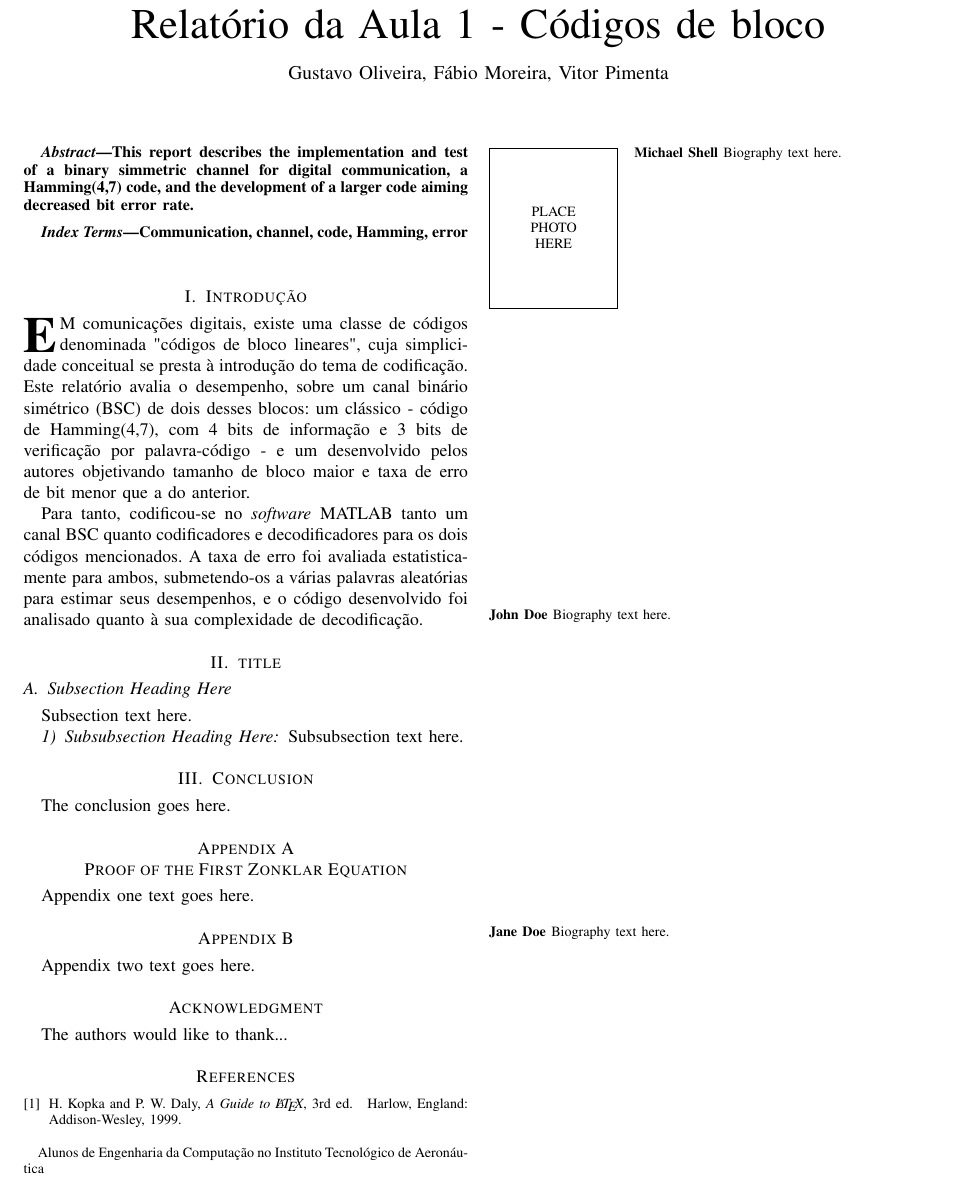
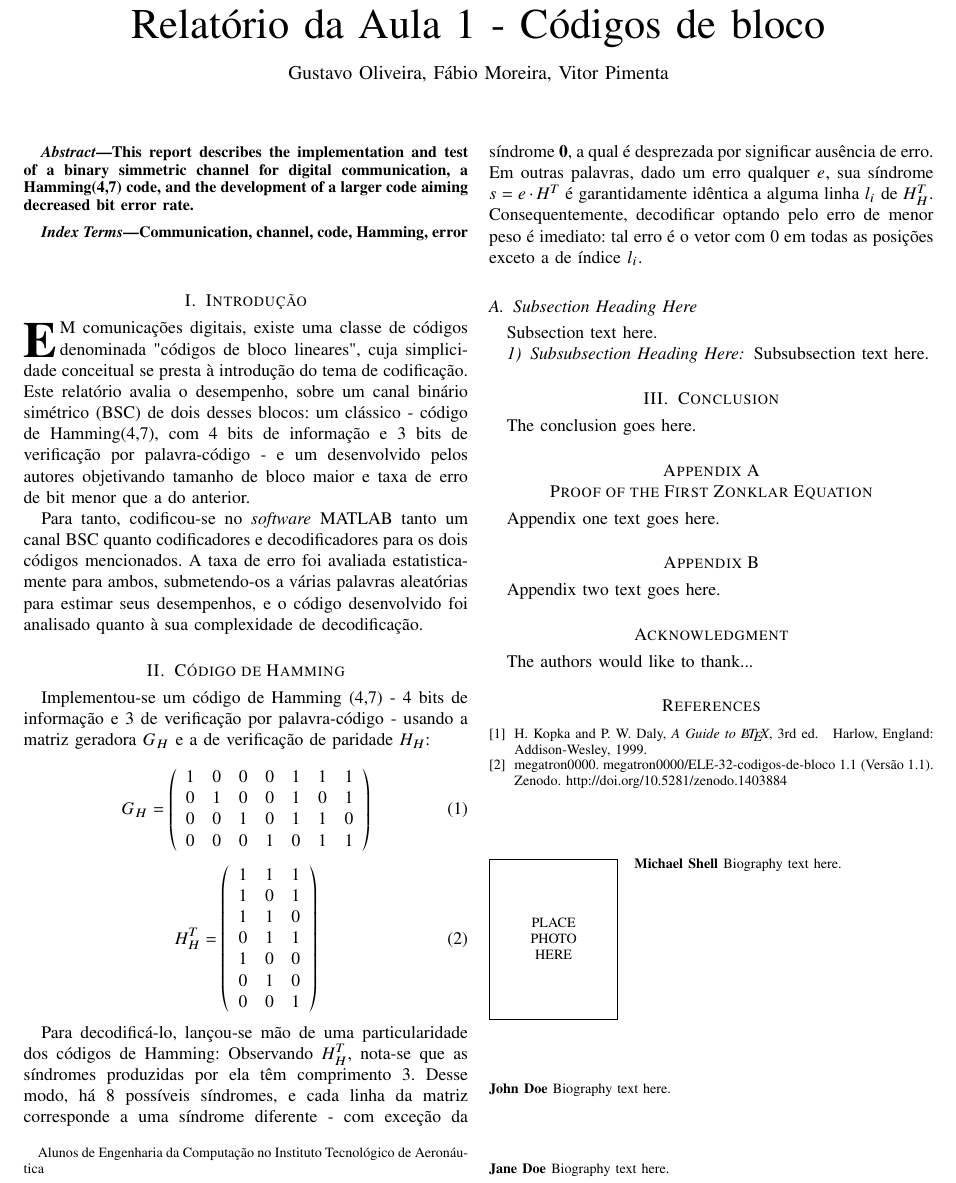
Before and after one commit to megatron0000/ELE-32-codigos-de-bloco, a LaTeX paper (latex-relatorio/relatorio.tex): part of the page, cut so that both start at the same text. Compiled offline with pdfLaTeX; a missing font is replaced by an installed copy or a similar font; a LaTeX package or settings file that is missing is left out.

Commit message:
Add Hamming code description to report

```diff
--- a/latex-relatorio/relatorio.tex
+++ b/latex-relatorio/relatorio.tex
@@ -191,7 +191,7 @@
     %\usepackage{mathtime}
 
 
-    %\usepackage{bm}
+    \usepackage{bm}
     % The bm.sty package was written by David Carlisle and Frank Mittelbach.
     % This package provides a \bm{} to produce bold math symbols.
     % http://www.ctan.org/pkg/bm
@@ -520,7 +520,48 @@
 
     % \hfill August 26, 2015
 
-    \section{title}
+    \section{Código de Hamming}
+
+    Implementou-se um código de Hamming (4,7) - 4 bits de informação
+    e 3 de verificação por palavra-código - usando a matriz geradora
+    $G_H$ e a de verificação de paridade $H_H$:
+
+    \begin{equation}
+        G_H=\left(
+        \begin{array}{ccccccc}
+        1 & 0 & 0 & 0 & 1 & 1 & 1 \\
+        0 & 1 & 0 & 0 & 1 & 0 & 1 \\
+        0 & 0 & 1 & 0 & 1 & 1 & 0 \\
+        0 & 0 & 0 & 1 & 0 & 1 & 1 \\
+        \end{array}
+        \right)
+    \end{equation}
+
+    \begin{equation}
+        H_H^T=\left(
+        \begin{array}{ccc}
+        1 & 1 & 1 \\
+        1 & 0 & 1 \\
+        1 & 1 & 0 \\
+        0 & 1 & 1 \\
+        1 & 0 & 0 \\
+        0 & 1 & 0 \\
+        0 & 0 & 1 \\
+        \end{array}
+        \right)
+    \end{equation}
+
+    Para decodificá-lo, lançou-se mão de uma particularidade dos
+    códigos de Hamming: Observando $H_H^T$, nota-se que as síndromes
+    produzidas por ela têm comprimento 3. Desse modo, há 8 possíveis
+    síndromes, e cada linha da matriz corresponde a uma síndrome
+    diferente - com exceção da síndrome $\bm{0}$, a qual é desprezada
+    por significar ausência de erro. Em outras
+    palavras, dado um erro qualquer $e$, sua síndrome
+    $s=e \cdot H^T$ é garantidamente idêntica a alguma linha $l_i$ de
+    $H_H^T$. Consequentemente, decodificar optando pelo erro de menor peso
+    é imediato: tal erro é o vetor com 0 em todas as posições exceto a de índice
+    $l_i$.
 
     \subsection{Subsection Heading Here}
     Subsection text here.
@@ -704,6 +745,10 @@
     H.~Kopka and P.~W. Daly, \emph{A Guide to \LaTeX}, 3rd~ed.\hskip 1em plus
       0.5em minus 0.4em\relax Harlow, England: Addison-Wesley, 1999.
 
+    \bibitem{code:source}
+    megatron0000.  megatron0000/ELE-32-codigos-de-bloco 1.1 (Versão 1.1). Zenodo.
+    http://doi.org/10.5281/zenodo.1403884
+
     \end{thebibliography}
 
     % biography section
```
Also changed, not shown: latex-relatorio/relatorio.pdf.
